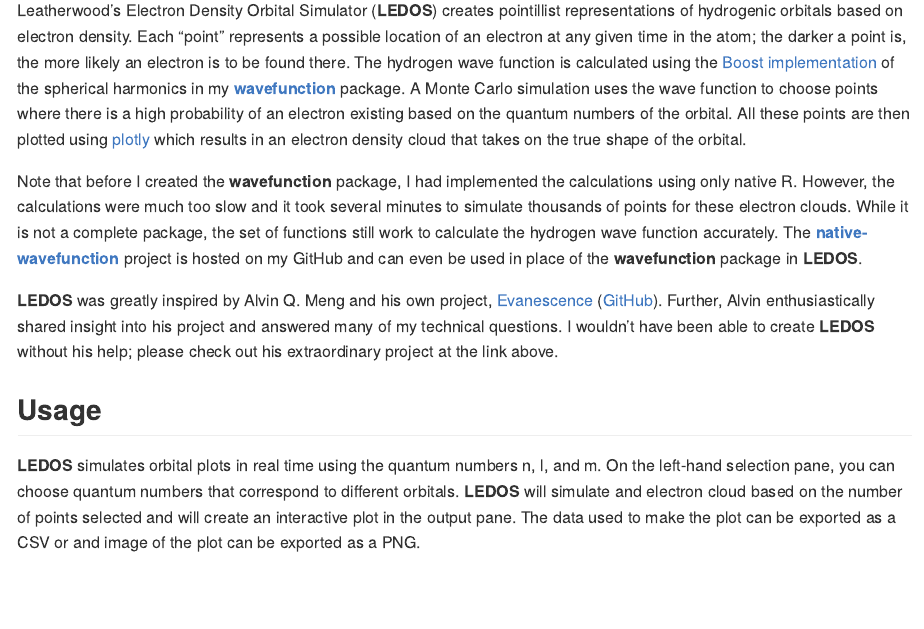
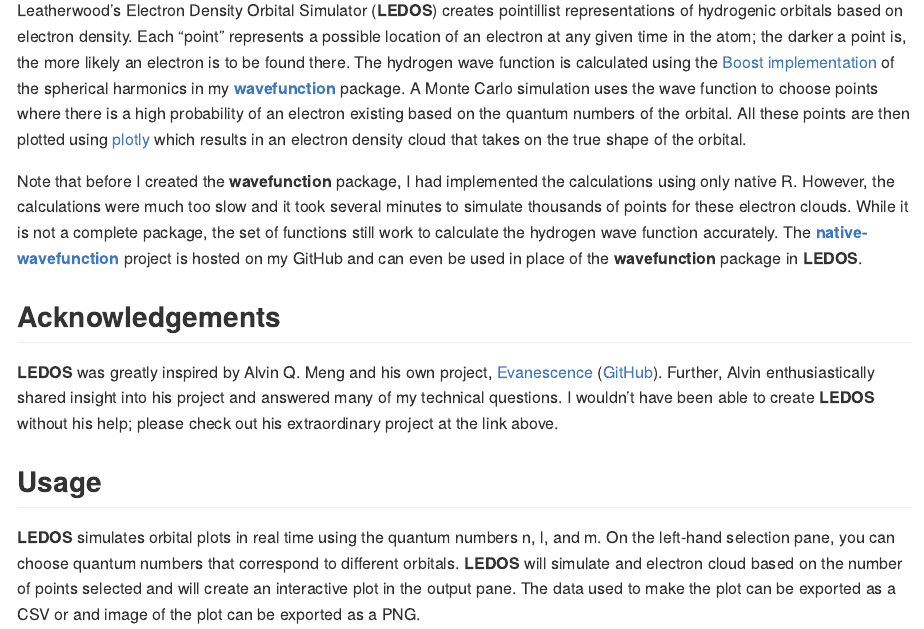
Before and after one commit to hmlea/ledos, an R Markdown document (README.Rmd): the page in a window 1100 px wide, from 160 px down. The pictures show the output file README.md that the author committed with the source, drawn offline in the style of GitHub.

Commit message:
updated readme acknowledgements

```diff
--- a/README.Rmd
+++ b/README.Rmd
@@ -24,6 +24,8 @@ knitr::opts_chunk$set(
 Leatherwood's Electron Density Orbital Simulator (**LEDOS**) creates pointillist representations of hydrogenic orbitals based on electron density. Each "point" represents a possible location of an electron at any given time in the atom; the darker a point is, the more likely an electron is to be found there. The hydrogen wave function is calculated using the [Boost implementation](https://www.boost.org/doc/libs/1_80_0/libs/math/doc/html/math_toolkit/sf_poly/sph_harm.html) of the spherical harmonics in my [**wavefunction**](https://github.com/hmlea/wavefunction) package. A Monte Carlo simulation uses the wave function to choose points where there is a high probability of an electron existing based on the quantum numbers of the orbital. All these points are then plotted using [plotly](https://github.com/plotly/plotly.R) which results in an electron density cloud that takes on the true shape of the orbital.
 
 Note that before I created the **wavefunction** package, I had implemented the calculations using only native R. However, the calculations were much too slow and it took several minutes to simulate thousands of points for these electron clouds. While it is not a complete package, the set of functions still work to calculate the hydrogen wave function accurately. The [**native-wavefunction**](https://github.com/hmlea/native-wavefunction) project is hosted on my GitHub and can even be used in place of the **wavefunction** package in **LEDOS**.
+
+## Acknowledgements
 
 **LEDOS** was greatly inspired by Alvin Q. Meng and his own project, [Evanescence](https://al2me6.github.io/evanescence) ([GitHub](https://github.com/al2me6/evanescence)). Further, Alvin enthusiastically shared insight into his project and answered many of my technical questions. I wouldn't have been able to create **LEDOS** without his help; please check out his extraordinary project at the link above.
 
```
Also changed, not shown: README.md.
